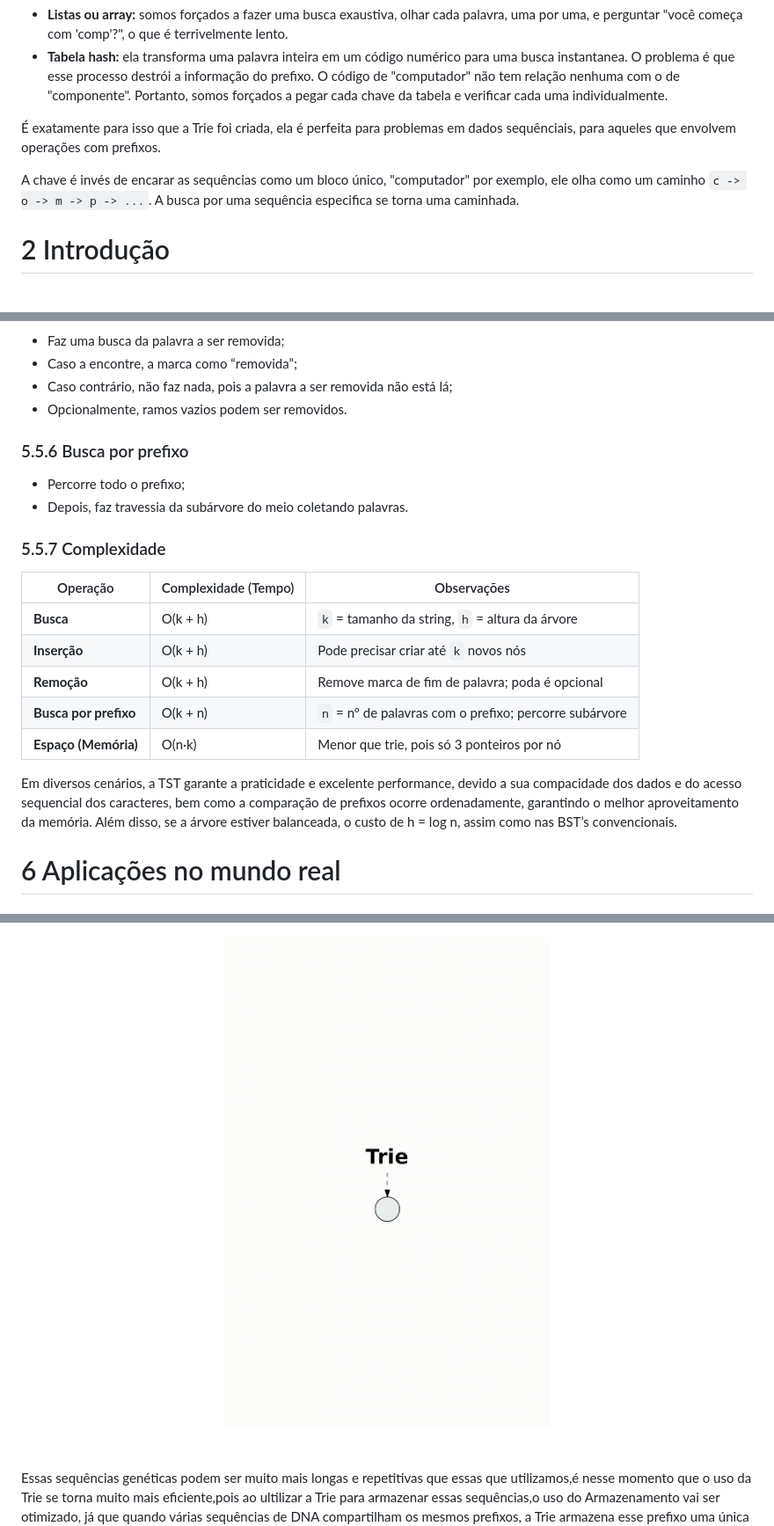
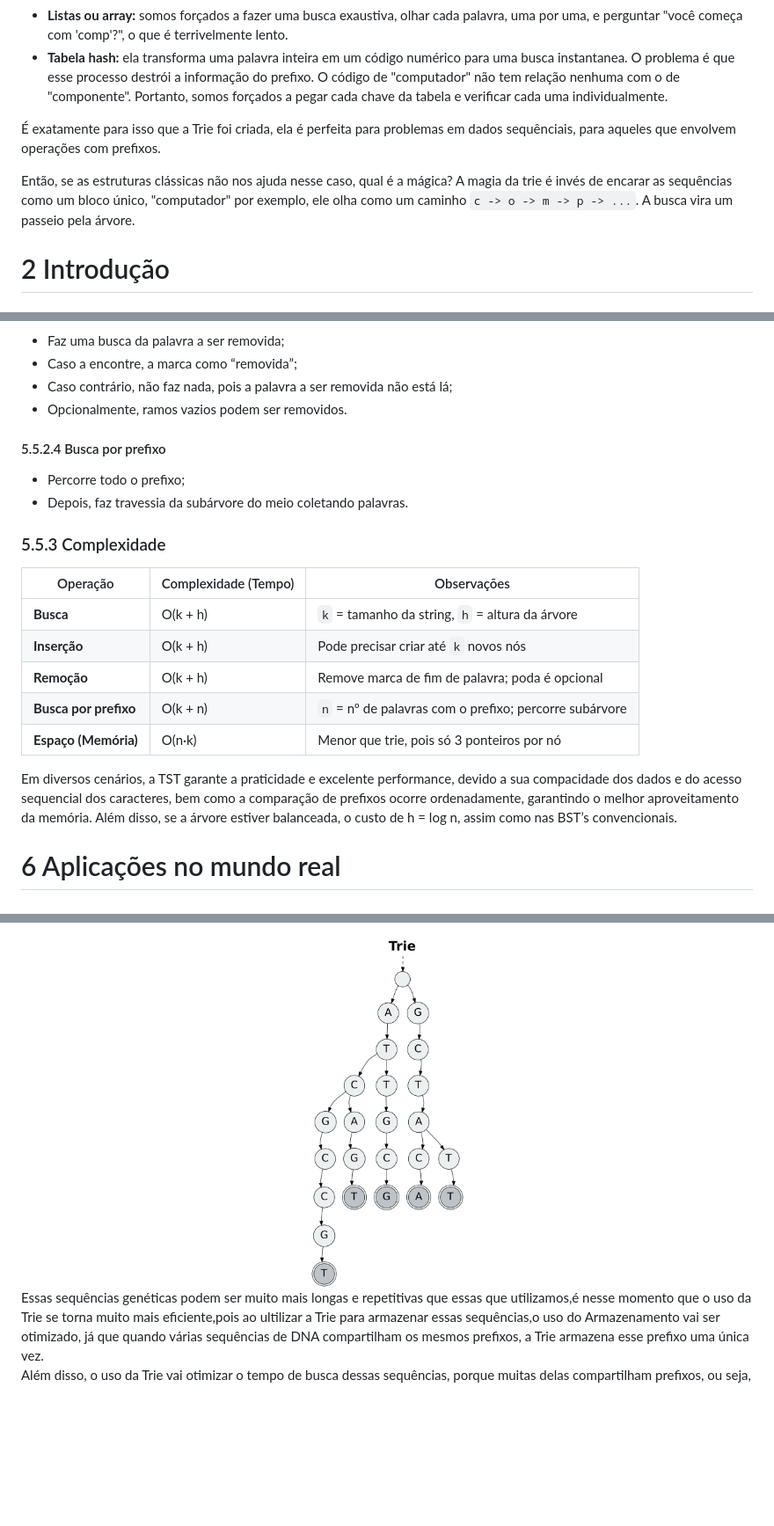
Before and after one commit to lucasfariasbl/trie-material, a Markdown page: README.md, 3 parts joined by grey strips. Shown: that part at 88% size. GitHub-like rendering; pictures changed too: assets/trie_dna.png (added); blank space fills up the shorter version.

```diff
--- a/README.md
+++ b/README.md
@@ -7,7 +7,7 @@ Se tentassemos resolver esse problema com estruturas de dados comuns, como:
 
 É exatamente para isso que a Trie foi criada, ela é perfeita para problemas em dados sequênciais, para aqueles que envolvem operações com prefixos.
 
-A chave é invés de encarar as sequências como um bloco único, "computador" por exemplo, ele olha como um caminho `c -> o -> m -> p -> ...`. A busca por uma sequência especifica se torna uma caminhada.
+Então, se as estruturas clássicas não nos ajuda nesse caso, qual é a mágica? A magia da trie é invés de encarar as sequências como um bloco único, "computador" por exemplo, ele olha como um caminho `c -> o -> m -> p -> ...`. A busca vira um passeio pela árvore.
 # 2 Introdução
 ## 2.1 O que é uma Trie?
 Também conhecida como árvore de prefixos, é uma estrutura de dados usada para armazenar sequências de forma dinâmica, facilitando operações com prefixos. Algo interessante sobre a Trie, é que os nós não armazenam a chave, mas o caminho da raiz até um nó representa a chave(ou prefixo).
@@ -639,23 +595,20 @@ Uma Ctrie é estruturada como uma árvore de prefixos, de modo que:
 - Caso a encontre, a marca como “removida”;
 - Caso contrário, não faz nada, pois a palavra a ser removida não está lá;
 - Opcionalmente, ramos vazios podem ser removidos.
-
-### 5.5.6 Busca por prefixo
+#### 5.5.2.4 Busca por prefixo
 - Percorre todo o prefixo;
 - Depois, faz travessia da subárvore do meio coletando palavras.
+### 5.5.3 Complexidade
 
-### 5.5.7 Complexidade
-
-| Operação           | Complexidade (Tempo) | Observações                                           |
-|--------------------|----------------------|--------------------------------------------------------|
-| **Busca**          | O(k + h)             | `k` = tamanho da string, `h` = altura da árvore        |
-| **Inserção**       | O(k + h)             | Pode precisar criar até `k` novos nós                 |
-| **Remoção**        | O(k + h)             | Remove marca de fim de palavra; poda é opcional       |
-| **Busca por prefixo** | O(k + n)          | `n` = nº de palavras com o prefixo; percorre subárvore|
-| **Espaço (Memória)**| O(n·k)              | Menor que trie, pois só 3 ponteiros por nó            |
+| Operação              | Complexidade (Tempo) | Observações                                            |
+| --------------------- | -------------------- | ------------------------------------------------------ |
+| **Busca**             | O(k + h)             | `k` = tamanho da string, `h` = altura da árvore        |
+| **Inserção**          | O(k + h)             | Pode precisar criar até `k` novos nós                  |
+| **Remoção**           | O(k + h)             | Remove marca de fim de palavra; poda é opcional        |
+| **Busca por prefixo** | O(k + n)             | `n` = nº de palavras com o prefixo; percorre subárvore |
+| **Espaço (Memória)**  | O(n·k)               | Menor que trie, pois só 3 ponteiros por nó             |
 
   Em diversos cenários, a TST garante a praticidade e excelente performance, devido a sua compacidade dos dados e do acesso sequencial dos caracteres, bem como a comparação de prefixos ocorre ordenadamente, garantindo o melhor aproveitamento da memória. Além disso, se a árvore estiver balanceada, o custo de h = log n, assim como nas BST’s convencionais.
-
 # 6 Aplicações no mundo real
 ## 6.1 Rede de Computadores
 ### 6.1.1 Roteamento de Pacotes IP
@@ -718,3 +669,3 @@ A Trie que será construída terá ramos em comum para os ramos que tem prefixos
 <div align="center">
-  <img src="assets/trie_visualization_final.gif" height="600">
+  <img src="assets/trie_dna.png" height="400">
 </div>
```
Also changed, not shown: other parts of README.md (+29 -75 lines), assets/exemplo-cama.png (deleted), assets/operacoes_listagem_exemplo_cama.png (added), assets/saccicinct_trie_motivation_example.png (added).
